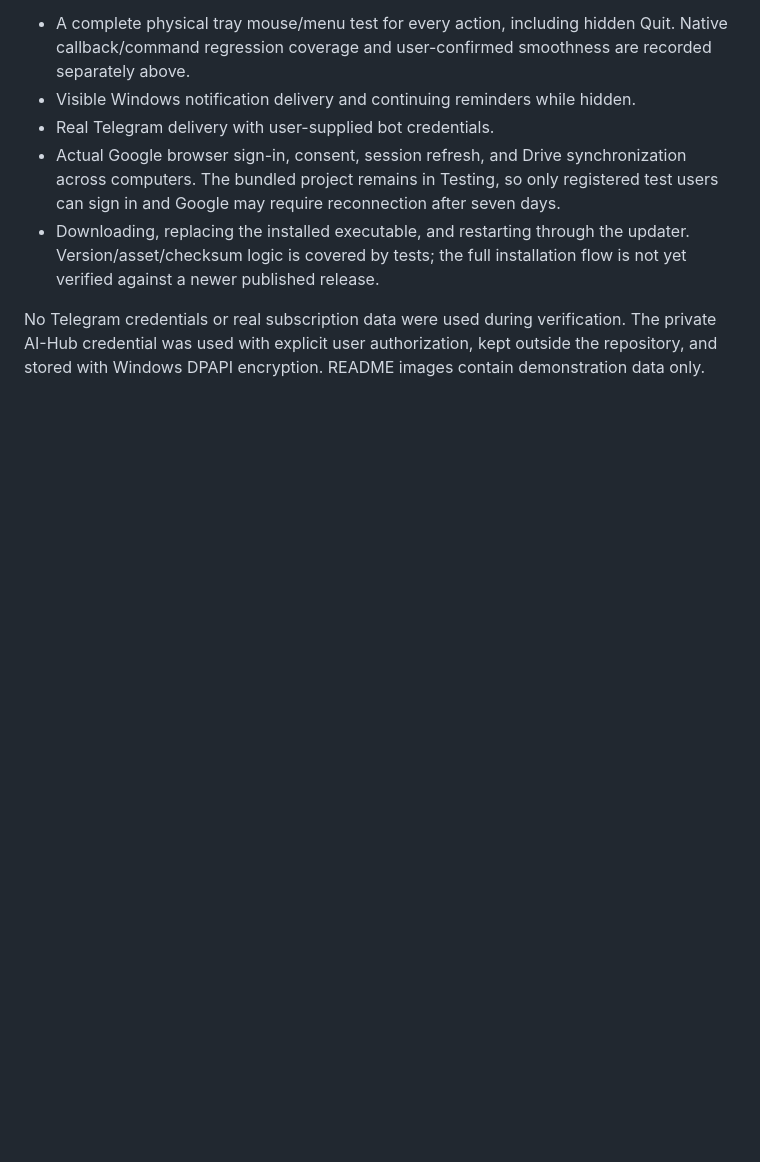
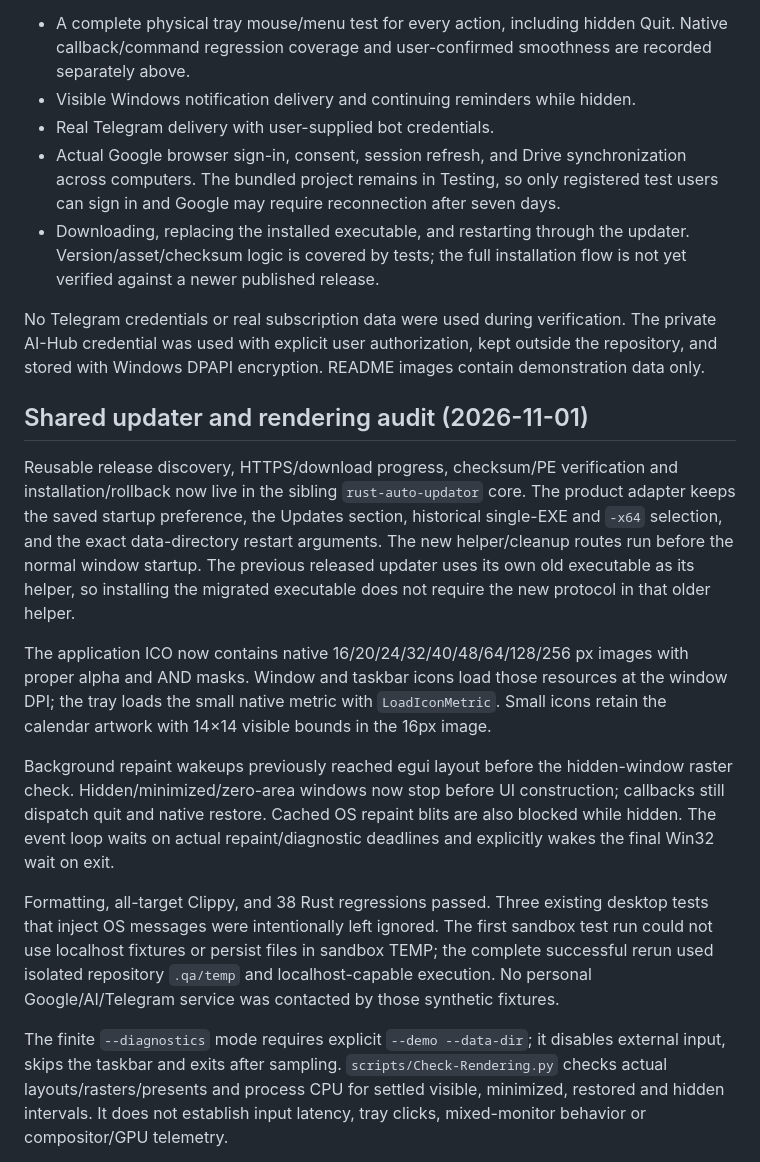
Before and after one commit to siarheisinelnikau/subscriptions-reminder, a Markdown page: docs/verification.md, the part around one of its changes. Drawn GitHub-style; blank space fills up the shorter version.

```diff
--- a/docs/verification.md
+++ b/docs/verification.md
@@ -40,3 +40,18 @@ All 37 unit tests and three opt-in desktop integration tests pass, with formatti
 - Downloading, replacing the installed executable, and restarting through the updater. Version/asset/checksum logic is covered by tests; the full installation flow is not yet verified against a newer published release.
 
 No Telegram credentials or real subscription data were used during verification. The private AI-Hub credential was used with explicit user authorization, kept outside the repository, and stored with Windows DPAPI encryption. README images contain demonstration data only.
+
+
+## Shared updater and rendering audit (2026-11-01)
+
+Reusable release discovery, HTTPS/download progress, checksum/PE verification and installation/rollback now live in the sibling `rust-auto-updator` core. The product adapter keeps the saved startup preference, the Updates section, historical single-EXE and `-x64` selection, and the exact data-directory restart arguments. The new helper/cleanup routes run before the normal window startup. The previous released updater uses its own old executable as its helper, so installing the migrated executable does not require the new protocol in that older helper.
+
+The application ICO now contains native 16/20/24/32/40/48/64/128/256 px images with proper alpha and AND masks. Window and taskbar icons load those resources at the window DPI; the tray loads the small native metric with `LoadIconMetric`. Small icons retain the calendar artwork with 14×14 visible bounds in the 16px image.
+
+Background repaint wakeups previously reached egui layout before the hidden-window raster check. Hidden/minimized/zero-area windows now stop before UI construction; callbacks still dispatch quit and native restore. Cached OS repaint blits are also blocked while hidden. The event loop waits on actual repaint/diagnostic deadlines and explicitly wakes the final Win32 wait on exit.
+
+Formatting, all-target Clippy, and 38 Rust regressions passed. Three existing desktop tests that inject OS messages were intentionally left ignored. The first sandbox test run could not use localhost fixtures or persist files in sandbox TEMP; the complete successful rerun used isolated repository `.qa/temp` and localhost-capable execution. No personal Google/AI/Telegram service was contacted by those synthetic fixtures.
+
+The finite `--diagnostics` mode requires explicit `--demo --data-dir`; it disables external input, skips the taskbar and exits after sampling. `scripts/Check-Rendering.py` checks actual layouts/rasters/presents and process CPU for settled visible, minimized, restored and hidden intervals. It does not establish input latency, tray clicks, mixed-monitor behavior or compositor/GPU telemetry.
+
+
```
Also changed, not shown: other parts of docs/verification.md (+11 -0 lines), README.md (+14 -0 lines), docs/screenshots/icon-assignment.png (added), docs/screenshots/icon-resources.png (added), docs/screenshots/tray-metric.png (added), 12 other files.
